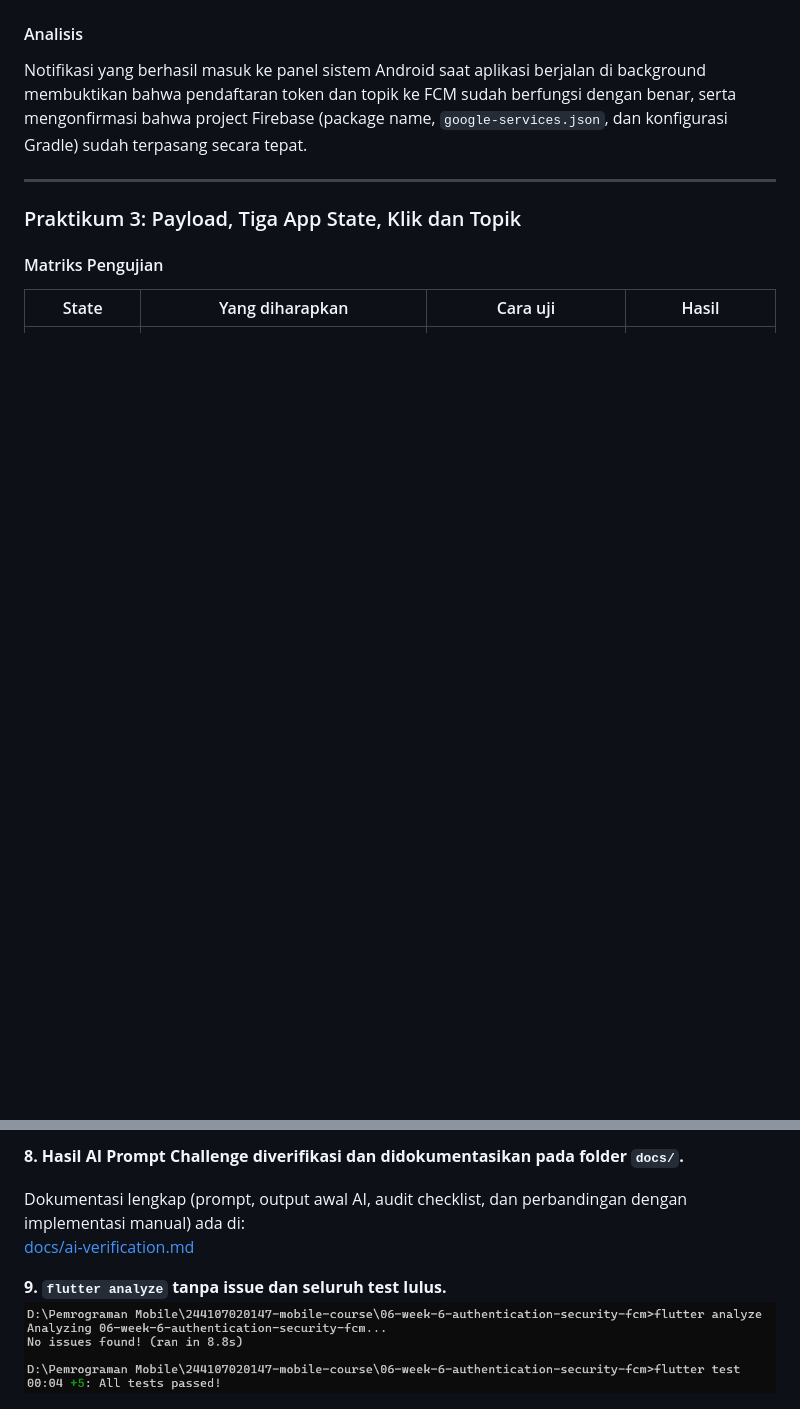
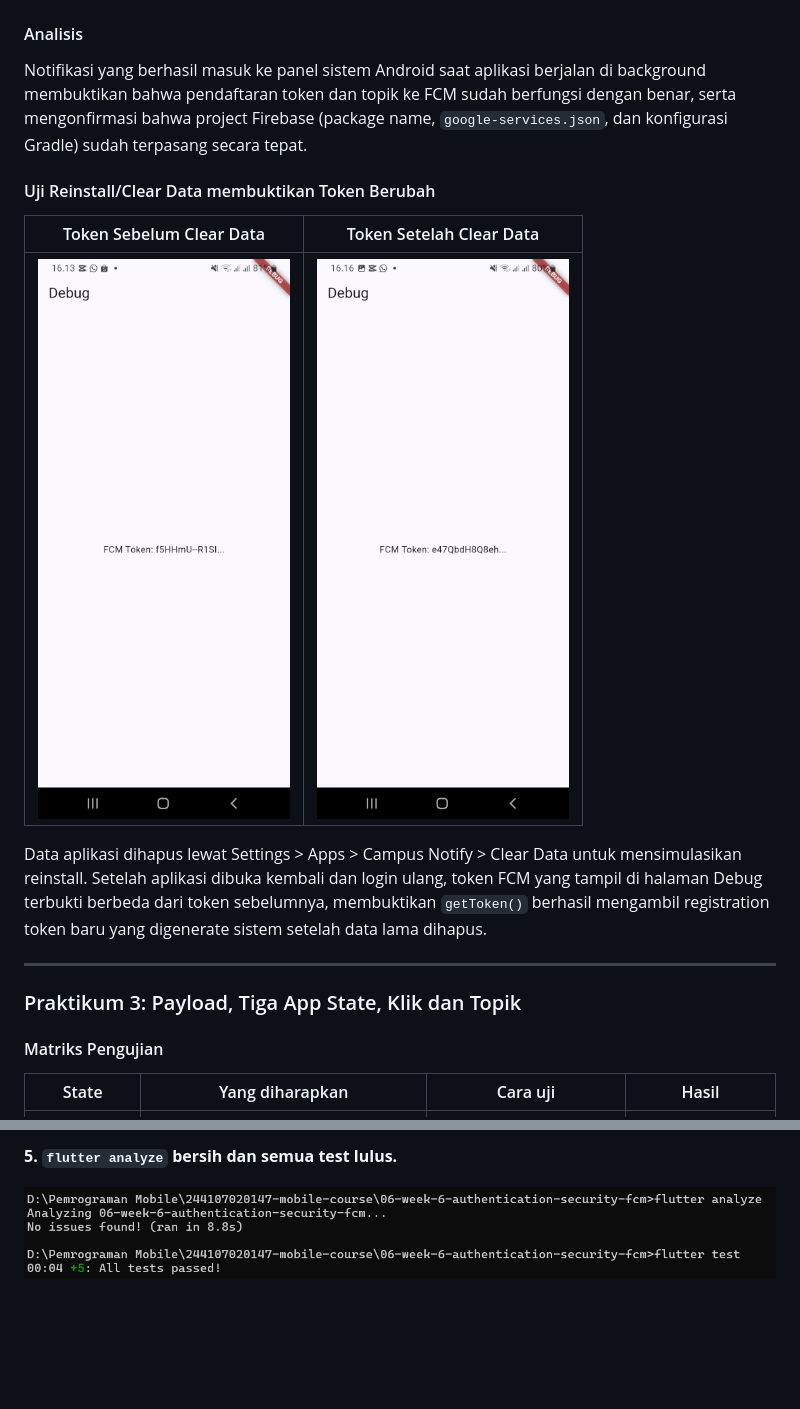
Before and after one commit to Mufliha-Hafsyah/244107020147-mobile-course, a Markdown page: 06-week-6-authentication-security-fcm/README.md, 2 parts joined by grey strips. Drawn GitHub-style; pictures changed too: 06-week-6-authentication-security-fcm/screenshots/praktikum2-token-sebelum-clear.png (added), 06-week-6-authentication-security-fcm/screenshots/praktikum2-token-setelah-clear.png (added); blank space fills up the shorter version.

Commit message:
docs: tambahkan bukti uji reinstall/clear data untuk token FCM

```diff
--- a/06-week-6-authentication-security-fcm/README.md
+++ b/06-week-6-authentication-security-fcm/README.md
@@ -47,6 +47,14 @@
 #### Analisis
 
 Notifikasi yang berhasil masuk ke panel sistem Android saat aplikasi berjalan di background membuktikan bahwa pendaftaran token dan topik ke FCM sudah berfungsi dengan benar, serta mengonfirmasi bahwa project Firebase (package name, `google-services.json`, dan konfigurasi Gradle) sudah terpasang secara tepat.
+
+#### Uji Reinstall/Clear Data membuktikan Token Berubah
+
+| Token Sebelum Clear Data | Token Setelah Clear Data |
+|---|---|
+| ![Sebelum](screenshots/praktikum2-token-sebelum-clear.png) | ![Sesudah](screenshots/praktikum2-token-setelah-clear.png) |
+
+Data aplikasi dihapus lewat Settings > Apps > Campus Notify > Clear Data untuk mensimulasikan reinstall. Setelah aplikasi dibuka kembali dan login ulang, token FCM yang tampil di halaman Debug terbukti berbeda dari token sebelumnya, membuktikan `getToken()` berhasil mengambil registration token baru yang digenerate sistem setelah data lama dihapus.
 
 ---
 
@@ -144,11 +142,6 @@ Diimplementasikan pada `firebaseMessagingBackgroundHandler` (`lib/messaging/push
 
-**8. Hasil AI Prompt Challenge diverifikasi dan didokumentasikan pada folder `docs/`.** <br>
+**5. `flutter analyze` bersih dan semua test lulus.**<br>
 
-Dokumentasi lengkap (prompt, output awal AI, audit checklist, dan perbandingan dengan implementasi manual) ada di:<br>
-[docs/ai-verification.md](docs/ai-verification.md)
-<br>
-
-**9. `flutter analyze` tanpa issue dan seluruh test lulus.**<br>
 ![Testing Passed](screenshots/testing-passed.png)
 
 ---
```
Also changed, not shown: other parts of 06-week-6-authentication-security-fcm/README.md (+23 -33 lines).
